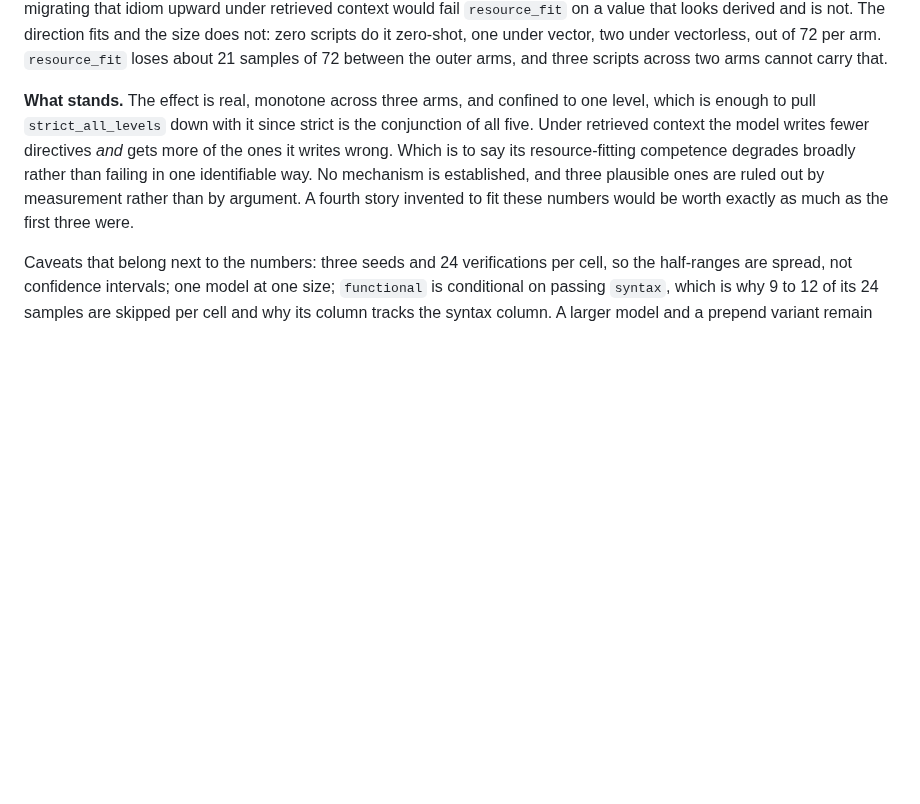
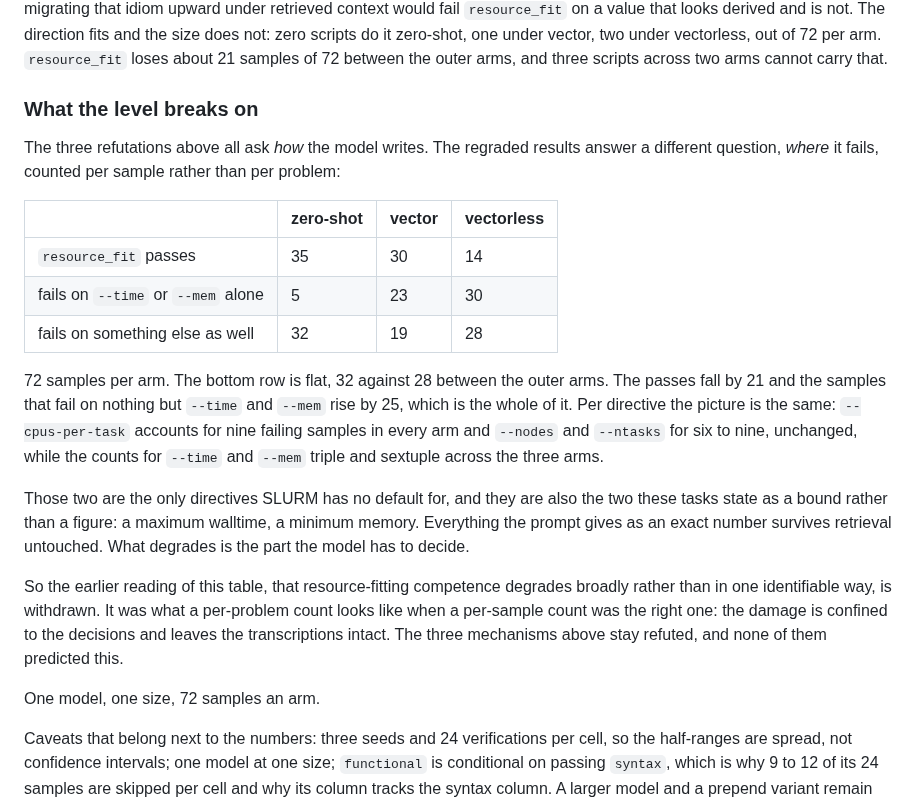
Before and after one commit to antoniorotundo2/anvil, a Markdown page: docs/DESIGN.md, the part around the change. Rendered like a GitHub page; blank space fills up the shorter version.

Commit message:
locate the retrieval damage on time and mem

```diff
--- a/docs/DESIGN.md
+++ b/docs/DESIGN.md
@@ -352,13 +352,34 @@ and is not. The direction fits and the size does not: zero scripts do it zero-sh
 vector, two under vectorless, out of 72 per arm. `resource_fit` loses about 21 samples of 72
 between the outer arms, and three scripts across two arms cannot carry that.
 
-**What stands.** The effect is real, monotone across three arms, and confined to one level, which
-is enough to pull `strict_all_levels` down with it since strict is the conjunction of all five.
-Under retrieved context the model writes fewer directives *and* gets more of the ones it
-writes wrong. Which is to say its resource-fitting competence degrades broadly rather than
-failing in one identifiable way. No mechanism is established, and three plausible ones are ruled
-out by measurement rather than by argument. A fourth story invented to fit these numbers would
-be worth exactly as much as the first three were.
+### What the level breaks on
+
+The three refutations above all ask *how* the model writes. The regraded results answer a
+different question, *where* it fails, counted per sample rather than per problem:
+
+| | zero-shot | vector | vectorless |
+|---|---|---|---|
+| `resource_fit` passes | 35 | 30 | 14 |
+| fails on `--time` or `--mem` alone | 5 | 23 | 30 |
+| fails on something else as well | 32 | 19 | 28 |
+
+72 samples per arm. The bottom row is flat, 32 against 28 between the outer arms. The passes fall
+by 21 and the samples that fail on nothing but `--time` and `--mem` rise by 25, which is the whole
+of it. Per directive the picture is the same: `--cpus-per-task` accounts for nine failing samples
+in every arm and `--nodes` and `--ntasks` for six to nine, unchanged, while the counts for `--time`
+and `--mem` triple and sextuple across the three arms.
+
+Those two are the only directives SLURM has no default for, and they are also the two these tasks
+state as a bound rather than a figure: a maximum walltime, a minimum memory. Everything the prompt
+gives as an exact number survives retrieval untouched. What degrades is the part the model has to
+decide.
+
+So the earlier reading of this table, that resource-fitting competence degrades broadly rather
+than in one identifiable way, is withdrawn. It was what a per-problem count looks like when a
+per-sample count was the right one: the damage is confined to the decisions and leaves the
+transcriptions intact. The three mechanisms above stay refuted, and none of them predicted this.
+
+One model, one size, 72 samples an arm.
 
 Caveats that belong next to the numbers: three seeds and 24 verifications per cell, so the
 half-ranges are spread, not confidence intervals; one model at one size; `functional` is
```
Also changed, not shown: docs/OBSERVED_FAILURES.md (+4 -6 lines).
